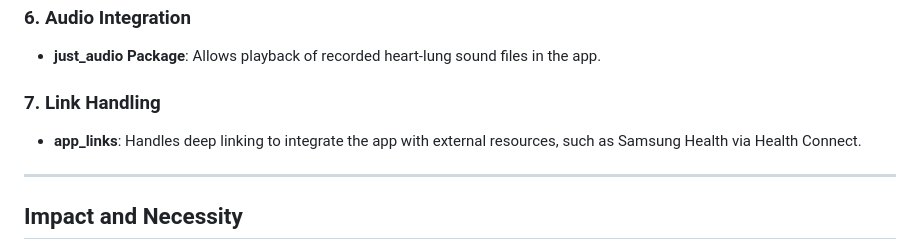
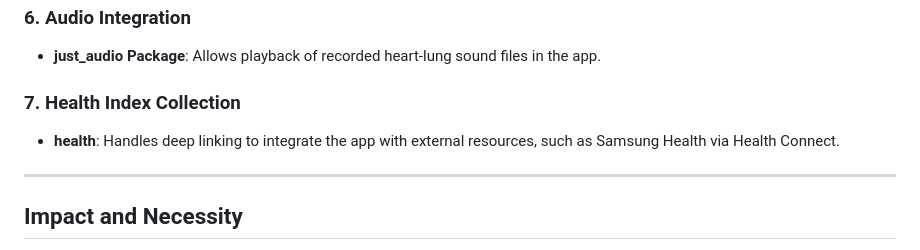
Before and after one commit to TieuDaoChanNhan/HFA-app-ver-2, a Markdown page: README.md, the part around the change. GitHub-like rendering.

```diff
--- a/README.md
+++ b/README.md
@@ -52,8 +52,8 @@ Data is wirelessly transmitted to the app, allowing users to monitor their healt
 ### 6. **Audio Integration**
 - **just_audio Package**: Allows playback of recorded heart-lung sound files in the app.
 
-### 7. **Link Handling**
-- **app_links**: Handles deep linking to integrate the app with external resources, such as Samsung Health via Health Connect.
+### 7. **Health Index Collection**
+- **health**: Handles deep linking to integrate the app with external resources, such as Samsung Health via Health Connect.
 
 ---
 
```
